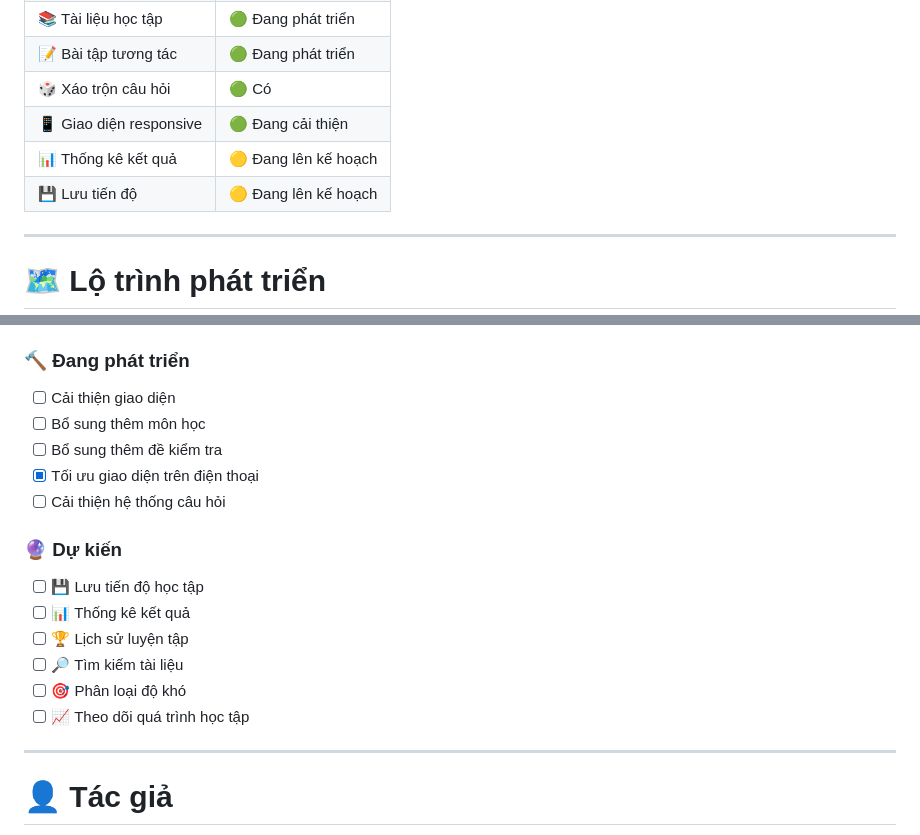
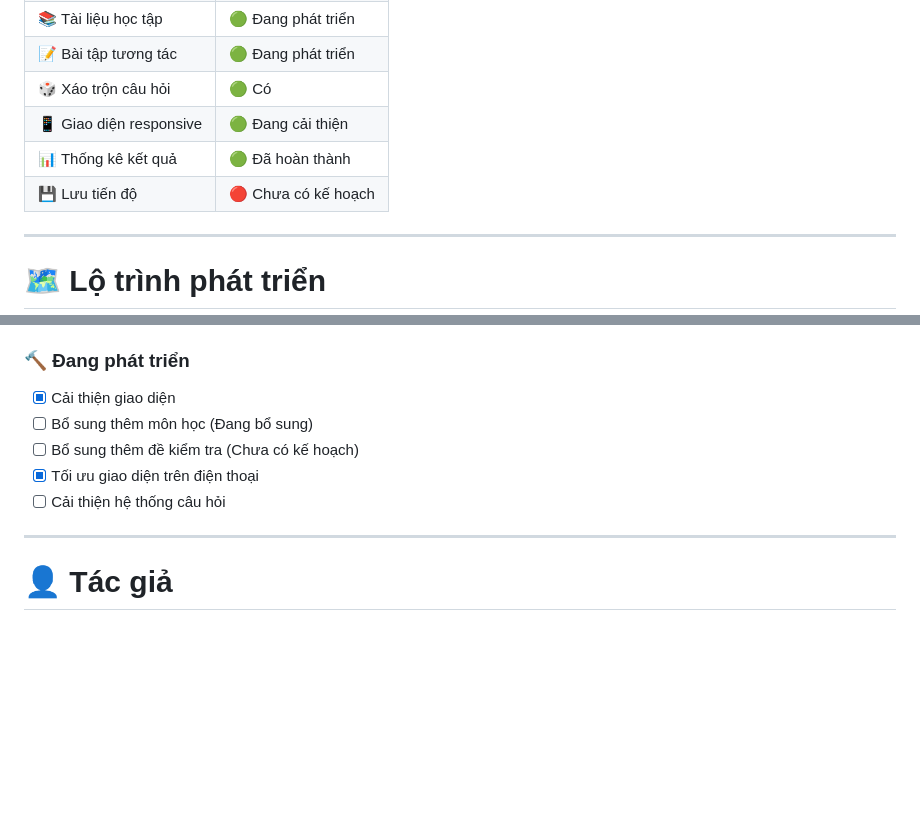
Before and after one commit to MinhTruk/bakhi, a Markdown page: README.md, 2 parts joined by grey strips. Rendered like a GitHub page; blank space fills up the shorter version.

Commit message:
Update progress status and roadmap in README

```diff
--- a/README.md
+++ b/README.md
@@ -137,8 +137,8 @@ Xem điểm và đáp án để xác định phần kiến thức cần ôn lạ
 | 📝 Bài tập tương tác | 🟢 Đang phát triển |
 | 🎲 Xáo trộn câu hỏi | 🟢 Có |
 | 📱 Giao diện responsive | 🟢 Đang cải thiện |
-| 📊 Thống kê kết quả | 🟡 Đang lên kế hoạch |
-| 💾 Lưu tiến độ | 🟡 Đang lên kế hoạch |
+| 📊 Thống kê kết quả | 🟢 Đã hoàn thành |
+| 💾 Lưu tiến độ | 🔴 Chưa có kế hoạch |
 
 ---
 
@@ -155,20 +155,11 @@ Xem điểm và đáp án để xác định phần kiến thức cần ôn lạ
 
 ### 🔨 Đang phát triển
 
-- [ ] Cải thiện giao diện
-- [ ] Bổ sung thêm môn học
-- [ ] Bổ sung thêm đề kiểm tra
+- [x] Cải thiện giao diện
+- [ ] Bổ sung thêm môn học (Đang bổ sung)
+- [ ] Bổ sung thêm đề kiểm tra (Chưa có kế hoạch)
 - [x] Tối ưu giao diện trên điện thoại
 - [ ] Cải thiện hệ thống câu hỏi
-
-### 🔮 Dự kiến
-
-- [ ] 💾 Lưu tiến độ học tập
-- [ ] 📊 Thống kê kết quả
-- [ ] 🏆 Lịch sử luyện tập
-- [ ] 🔎 Tìm kiếm tài liệu
-- [ ] 🎯 Phân loại độ khó
-- [ ] 📈 Theo dõi quá trình học tập
 
 ---
 
```
